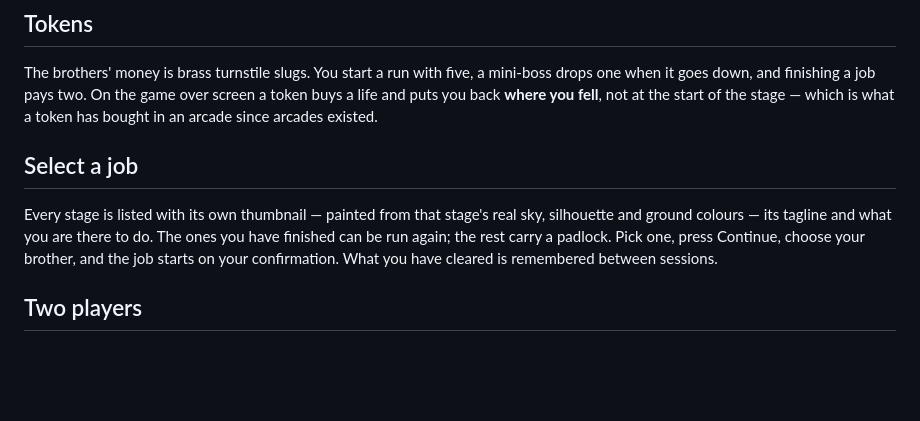
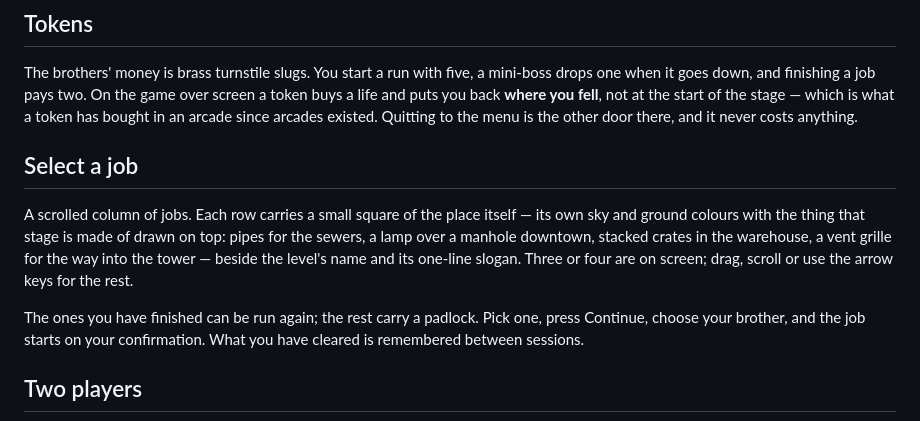
Before and after one commit to bizarrenebula/ratatatata, a Markdown page: README.md, the part around the change. Drawn GitHub-style; blank space fills up the shorter version.

Commit message:
Describe the job list and the second door out of game over
The README still described eleven cards in a grid and a game over screen with
only one way off it.

Co-Authored-By: Claude Opus 5 <noreply@anthropic.com>
Claude-Session: https://claude.ai/code/session_01RPNqeKx2iP2hBYgiwRr7pk

```diff
--- a/README.md
+++ b/README.md
@@ -18,12 +18,18 @@ The brothers' money is brass turnstile slugs. You start a run with five, a
 mini-boss drops one when it goes down, and finishing a job pays two. On the game
 over screen a token buys a life and puts you back **where you fell**, not at the
 start of the stage — which is what a token has bought in an arcade since arcades
-existed.
+existed. Quitting to the menu is the other door there, and it never costs
+anything.
 
 ## Select a job
 
-Every stage is listed with its own thumbnail — painted from that stage's real
-sky, silhouette and ground colours — its tagline and what you are there to do.
+A scrolled column of jobs. Each row carries a small square of the place itself —
+its own sky and ground colours with the thing that stage is made of drawn on top:
+pipes for the sewers, a lamp over a manhole downtown, stacked crates in the
+warehouse, a vent grille for the way into the tower — beside the level's name and
+its one-line slogan. Three or four are on screen; drag, scroll or use the arrow
+keys for the rest.
+
 The ones you have finished can be run again; the rest carry a padlock. Pick one,
 press Continue, choose your brother, and the job starts on your confirmation.
 What you have cleared is remembered between sessions.
```
